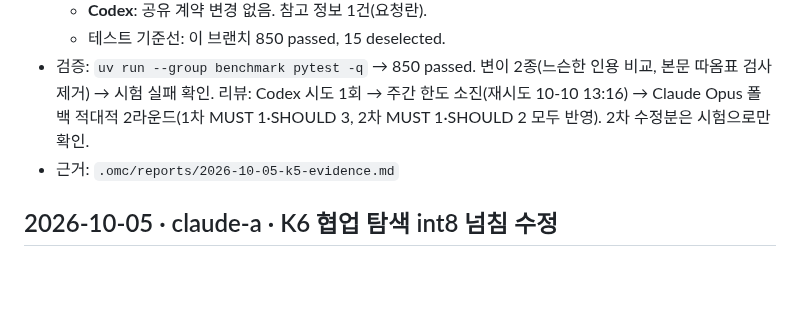
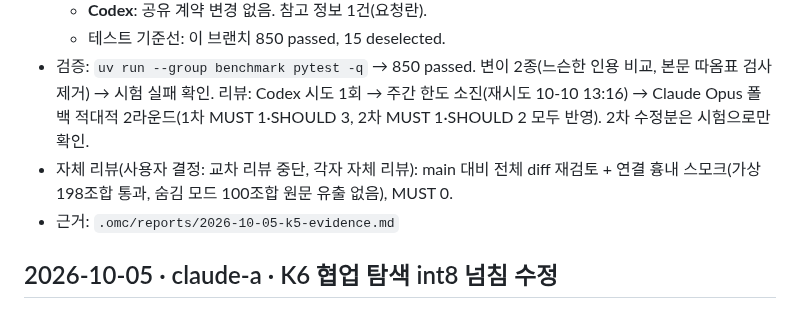
Before and after one commit to SonHeeHeon/teamweaver, a Markdown page: docs/handoff-log.md, the part around the change. GitHub-like rendering; blank space fills up the shorter version.

Commit message:
docs: record the K5 self review in the handoff log
Co-Authored-By: Claude Opus 5.5 <noreply@anthropic.com>
Claude-Session: https://claude.ai/code/session_01XiJnTNFVeV2BokGGcyeQom

```diff
--- a/docs/handoff-log.md
+++ b/docs/handoff-log.md
@@ -34,6 +34,7 @@
   - 테스트 기준선: 이 브랜치 850 passed, 15 deselected.
 - 검증: `uv run --group benchmark pytest -q` → 850 passed. 변이 2종(느슨한 인용 비교, 본문 따옴표 검사 제거) → 시험 실패 확인.
   리뷰: Codex 시도 1회 → 주간 한도 소진(재시도 10-10 13:16) → Claude Opus 폴백 적대적 2라운드(1차 MUST 1·SHOULD 3, 2차 MUST 1·SHOULD 2 모두 반영). 2차 수정분은 시험으로만 확인.
+- 자체 리뷰(사용자 결정: 교차 리뷰 중단, 각자 자체 리뷰): main 대비 전체 diff 재검토 + 연결 흉내 스모크(가상 198조합 통과, 숨김 모드 100조합 원문 유출 없음), MUST 0.
 - 근거: `.omc/reports/2026-10-05-k5-evidence.md`
 
 ## 2026-10-05 · claude-a · K6 협업 탐색 int8 넘침 수정
```
